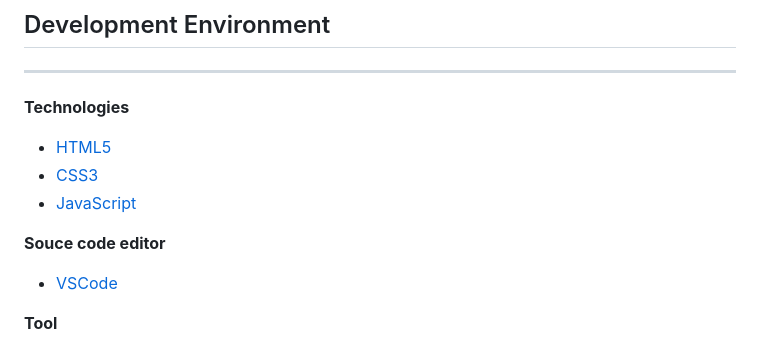
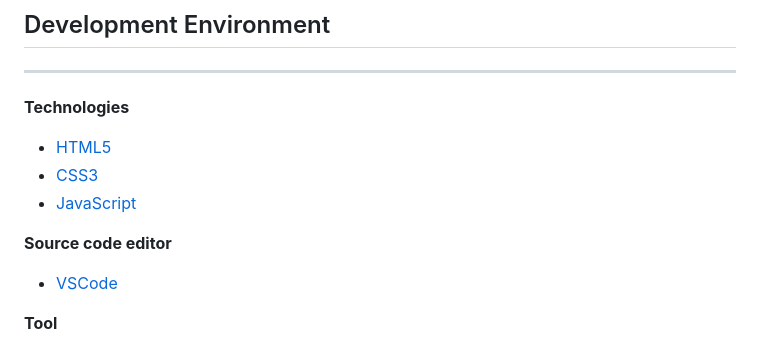
Before and after one commit to dponcez/snake-game, a Markdown page: README.md, the part around the change printed below. Drawn GitHub-style.

```diff
--- a/README.md
+++ b/README.md
@@ -12,7 +12,7 @@ __Technologies__
 - [CSS3](https://developer.mozilla.org/en-US/docs/Web/CSS)
 - [JavaScript](https://developer.mozilla.org/en-US/docs/Web/JavaScript)
 
-__Souce code editor__
+__Source code editor__
 
 - [VSCode](https://code.visualstudio.com)
 
```
Also changed, not shown: other parts of README.md (+4 -4 lines).
